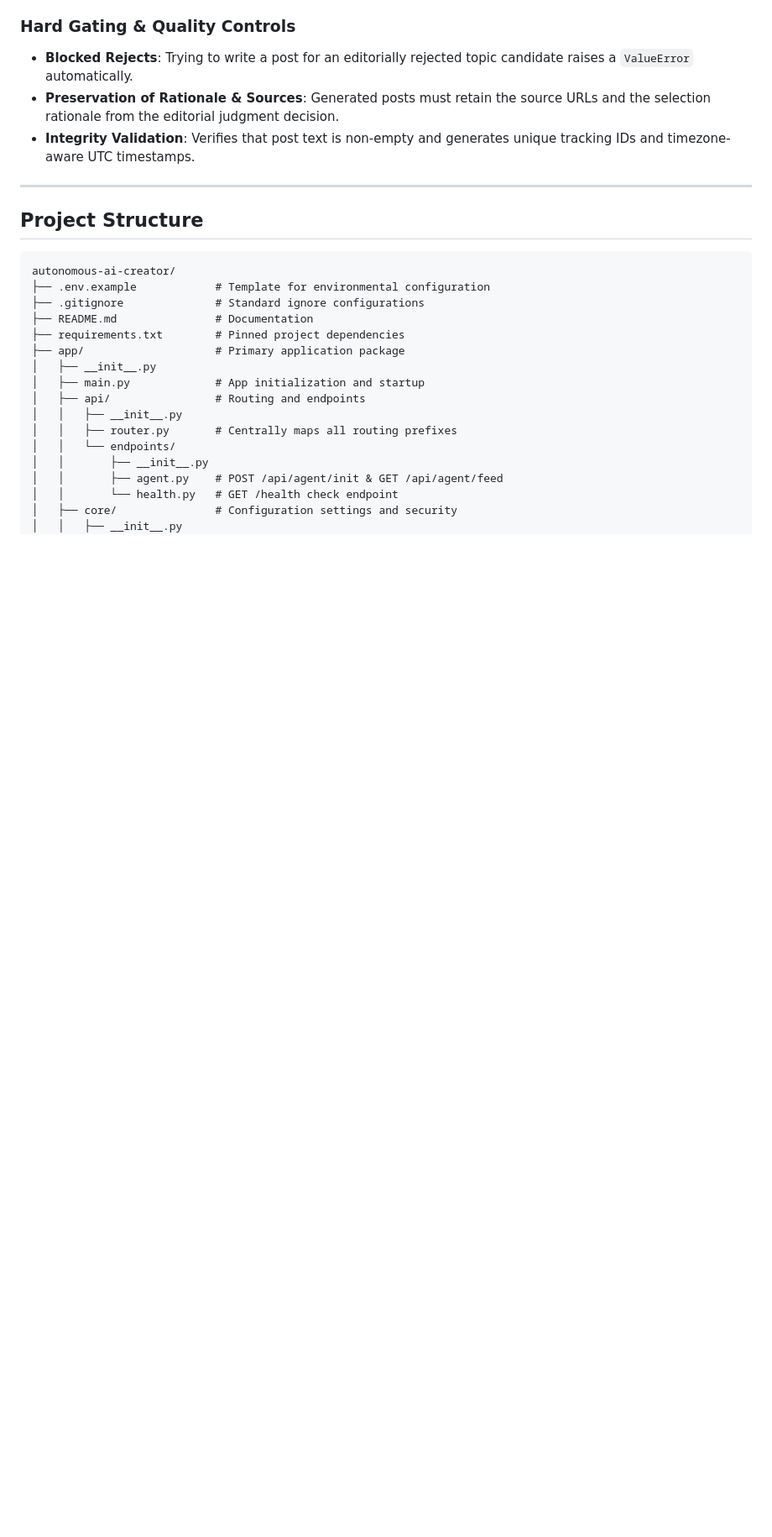
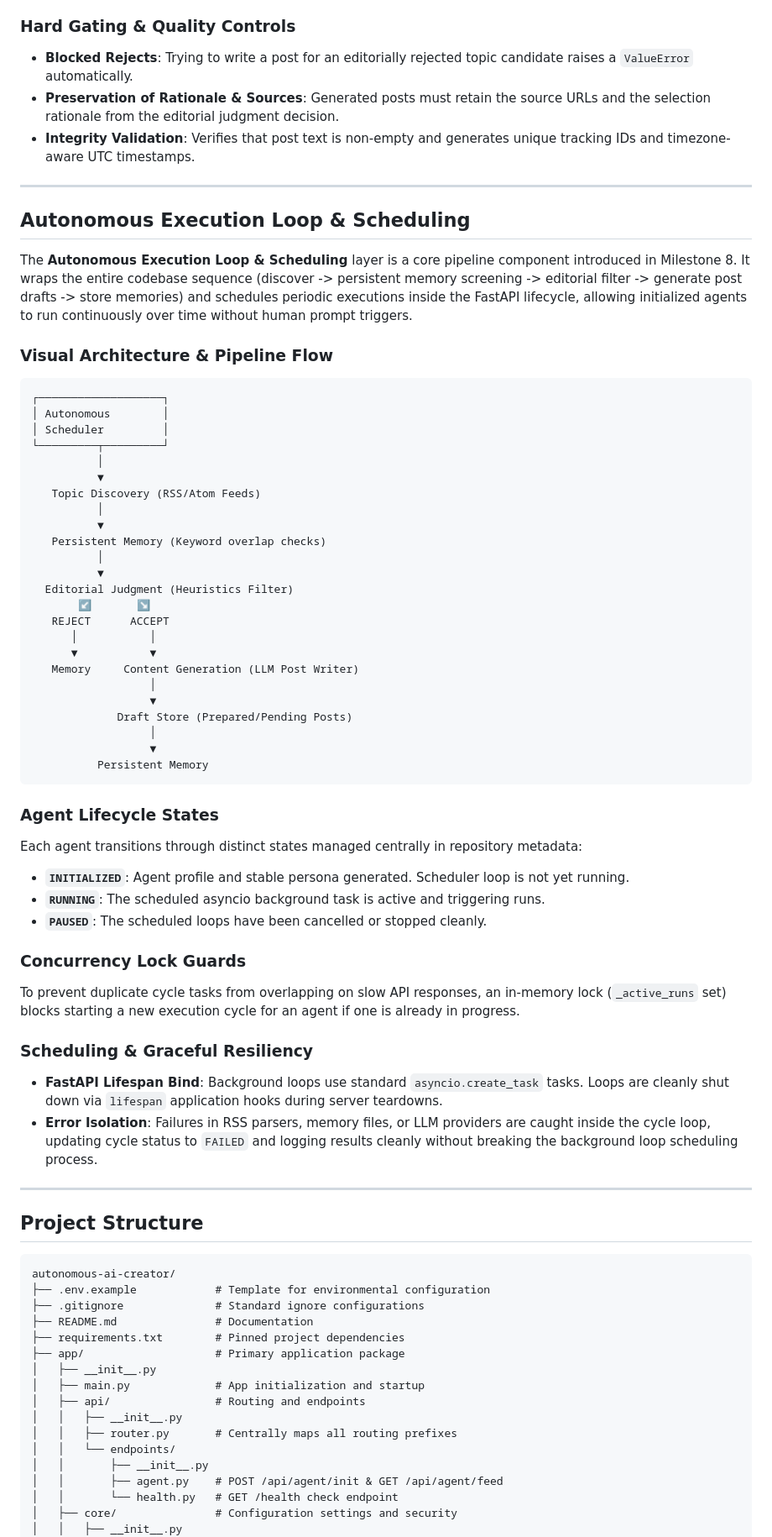
Before and after one commit to syedhamzah-dev/autonomous-ai-creator, a Markdown page: README.md, the part around one of its changes. Shown at 84% size. Drawn GitHub-style; blank space fills up the shorter version.

Commit message:
docs: document Milestone 8 autonomous scheduling loop in README

````diff
--- a/README.md
+++ b/README.md
@@ -264,6 +265,54 @@ The generator constructs a rich structured prompt that guides the LLM to:
 
 ---
 
+## Autonomous Execution Loop & Scheduling
+
+The **Autonomous Execution Loop & Scheduling** layer is a core pipeline component introduced in Milestone 8. It wraps the entire codebase sequence (discover -> persistent memory screening -> editorial filter -> generate post drafts -> store memories) and schedules periodic executions inside the FastAPI lifecycle, allowing initialized agents to run continuously over time without human prompt triggers.
+
+### Visual Architecture & Pipeline Flow
+
+```text
+┌───────────────────┐
+│ Autonomous        │
+│ Scheduler         │
+└─────────┬─────────┘
+          │
+          ▼
+   Topic Discovery (RSS/Atom Feeds)
+          │
+          ▼
+   Persistent Memory (Keyword overlap checks)
+          │
+          ▼
+  Editorial Judgment (Heuristics Filter)
+       ↙       ↘
+   REJECT      ACCEPT
+      │           │
+      ▼           ▼
+   Memory     Content Generation (LLM Post Writer)
+                  │
+                  ▼
+             Draft Store (Prepared/Pending Posts)
+                  │
+                  ▼
+          Persistent Memory
+```
+
+### Agent Lifecycle States
+Each agent transitions through distinct states managed centrally in repository metadata:
+* **`INITIALIZED`**: Agent profile and stable persona generated. Scheduler loop is not yet running.
+* **`RUNNING`**: The scheduled asyncio background task is active and triggering runs.
+* **`PAUSED`**: The scheduled loops have been cancelled or stopped cleanly.
+
+### Concurrency Lock Guards
+To prevent duplicate cycle tasks from overlapping on slow API responses, an in-memory lock (`_active_runs` set) blocks starting a new execution cycle for an agent if one is already in progress.
+
+### Scheduling & Graceful Resiliency
+* **FastAPI Lifespan Bind**: Background loops use standard `asyncio.create_task` tasks. Loops are cleanly shut down via `lifespan` application hooks during server teardowns.
+* **Error Isolation**: Failures in RSS parsers, memory files, or LLM providers are caught inside the cycle loop, updating cycle status to `FAILED` and logging results cleanly without breaking the background loop scheduling process.
+
+---
+
 ## Project Structure
 
 ```text
````
Also changed, not shown: other parts of README.md (+6 -3 lines).
